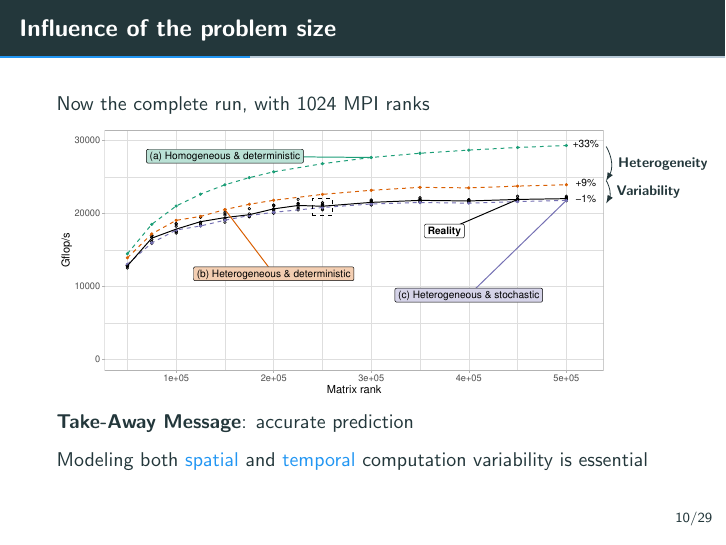
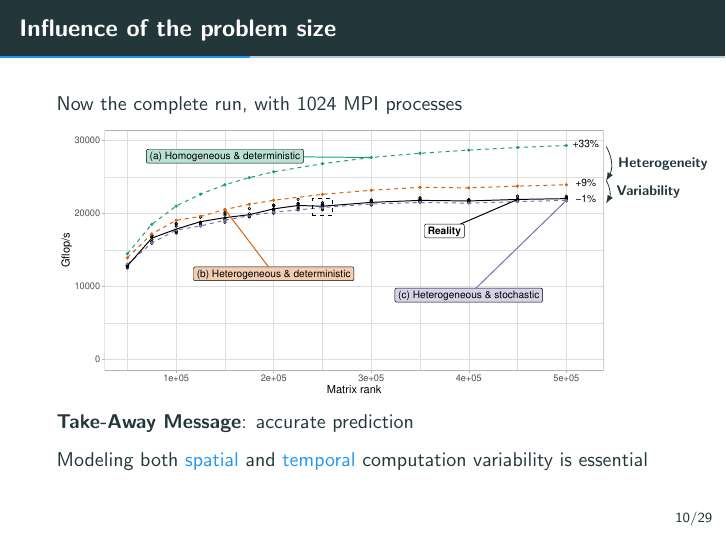
Before and after one commit to Ezibenroc/thesis, LaTeX slides (slides.tex): page 39 of 85. Compiled offline with pdfLaTeX.

Commit message:
MPI rank → MPI process

```diff
--- a/slides.tex
+++ b/slides.tex
@@ -410,7 +410,7 @@
 
 
 \begin{frame}[fragile]{Influence of the problem size}
-    Now the complete run, with 1024 MPI ranks
+    Now the complete run, with 1024 MPI processes
 
     \tikzstyle{model_label}=[anchor=south west, font=\scriptsize]
     \begin{tikzpicture}
```
Also changed, not shown: slides.tex (2 more changed lines).
